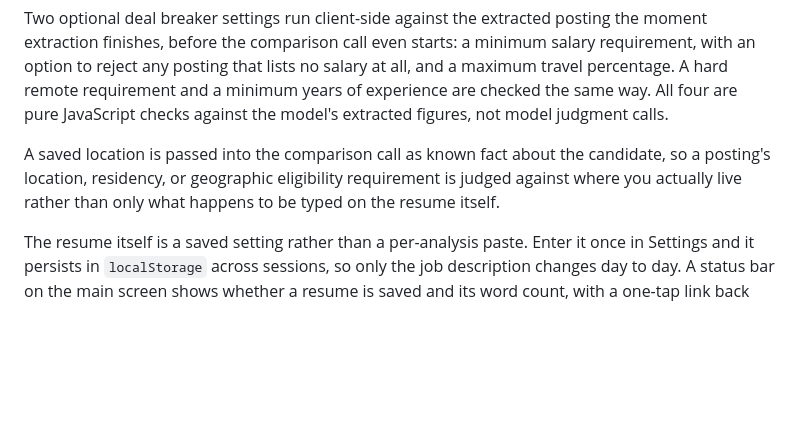
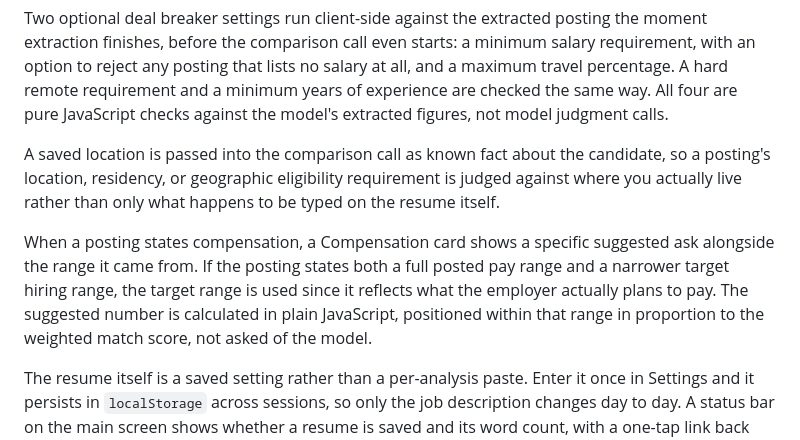
Before and after one commit to augustineiacopelli/appaday-111-application-gap-analysis, a Markdown page: README.md, the part around the change. Drawn GitHub-style; blank space fills up the shorter version.

Commit message:
Update README with Compensation card information
Added details about the Compensation card feature and its functionality.

```diff
--- a/README.md
+++ b/README.md
@@ -14,6 +14,8 @@ Two optional deal breaker settings run client-side against the extracted posting
 
 A saved location is passed into the comparison call as known fact about the candidate, so a posting's location, residency, or geographic eligibility requirement is judged against where you actually live rather than only what happens to be typed on the resume itself.
 
+When a posting states compensation, a Compensation card shows a specific suggested ask alongside the range it came from. If the posting states both a full posted pay range and a narrower target hiring range, the target range is used since it reflects what the employer actually plans to pay. The suggested number is calculated in plain JavaScript, positioned within that range in proportion to the weighted match score, not asked of the model.
+
 The resume itself is a saved setting rather than a per-analysis paste. Enter it once in Settings and it persists in `localStorage` across sessions, so only the job description changes day to day. A status bar on the main screen shows whether a resume is saved and its word count, with a one-tap link back into Settings to update it. The ranked Strengths list persists the same way.
 
 ## Tech
```
